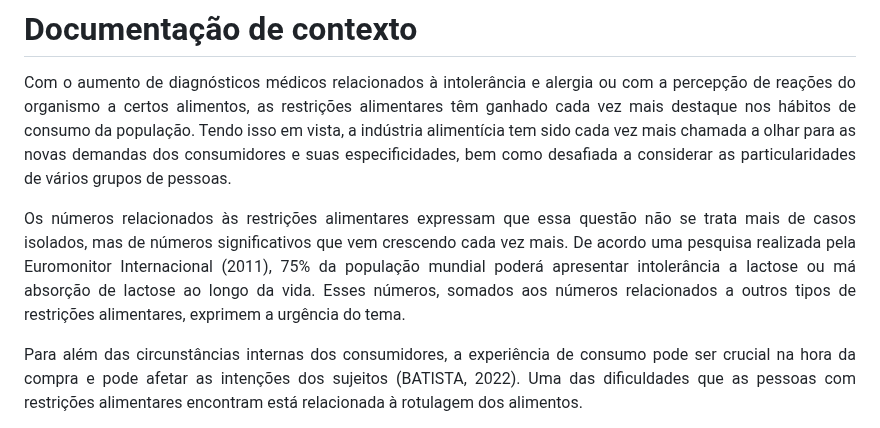
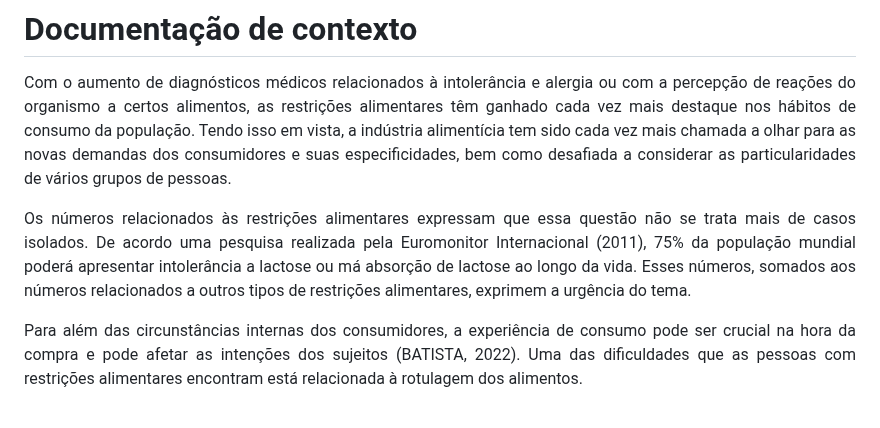
Before and after one commit to ICEI-PUC-Minas-PMV-ADS/pmv-ads-2023-2-e2-proj-int-t5-seleta, a Markdown page: docs/01-Documentação de Contexto.md, the part around the change. Drawn GitHub-style.

```diff
--- a/docs/01-Documentação de Contexto.md
+++ b/docs/01-Documentação de Contexto.md
@@ -3,7 +3,7 @@
 <div align="justify">
 <p>Com o aumento de diagnósticos médicos relacionados à intolerância e alergia ou com a percepção de reações do organismo a certos alimentos, as restrições alimentares têm ganhado cada vez mais destaque nos hábitos de consumo da população. Tendo isso em vista, a indústria alimentícia tem sido cada vez mais chamada a olhar para as novas demandas dos consumidores e suas especificidades, bem como desafiada a considerar as particularidades de vários grupos de pessoas.</p></div>
 <div align="justify">
-<p>Os números relacionados às restrições alimentares expressam que essa questão não se trata mais de casos isolados, mas de números significativos que vem crescendo cada vez mais. De acordo uma pesquisa realizada pela Euromonitor Internacional (2011), 75% da população mundial poderá apresentar intolerância a lactose ou má absorção de lactose ao longo da vida. Esses números, somados aos números relacionados a outros tipos de restrições alimentares, exprimem a urgência do tema.</p>
+<p>Os números relacionados às restrições alimentares expressam que essa questão não se trata mais de casos isolados. De acordo uma pesquisa realizada pela Euromonitor Internacional (2011), 75% da população mundial poderá apresentar intolerância a lactose ou má absorção de lactose ao longo da vida. Esses números, somados aos números relacionados a outros tipos de restrições alimentares, exprimem a urgência do tema.</p>
 </div>
 
 <div align="justify">
```
